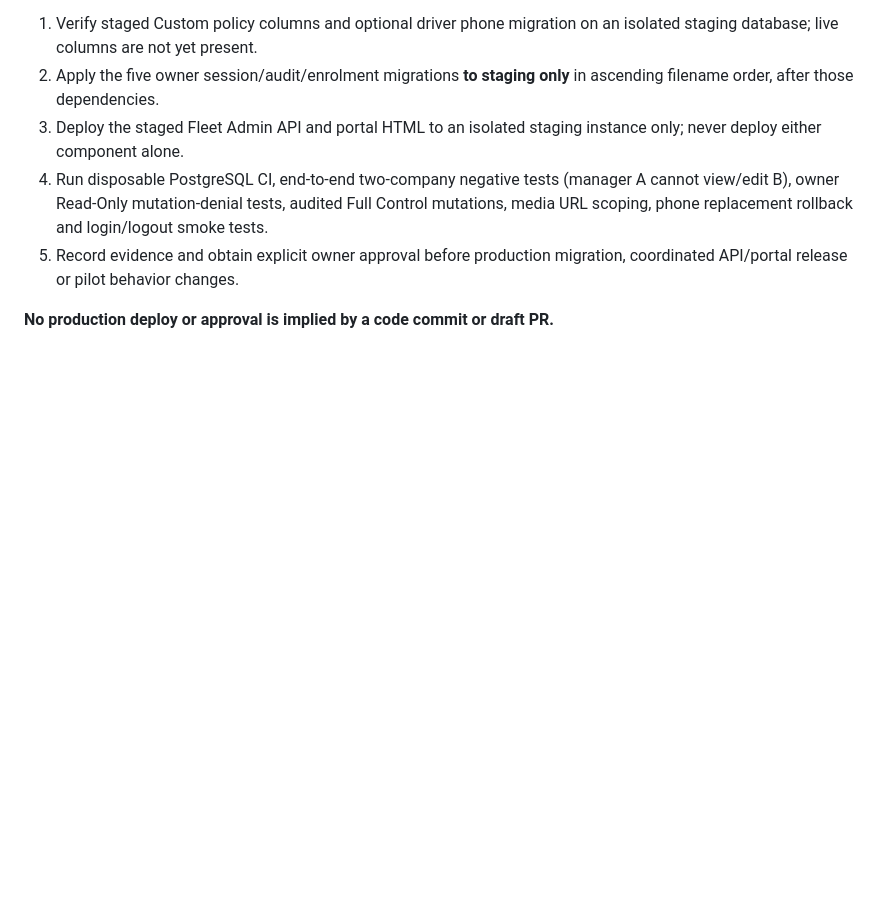
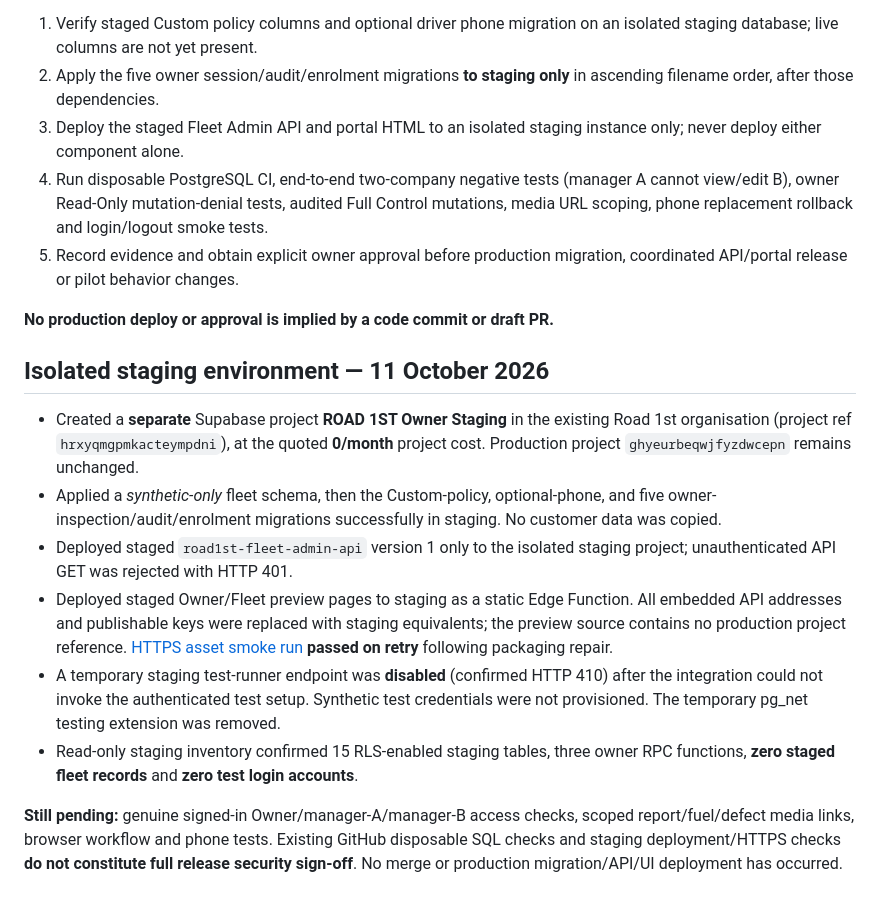
Before and after one commit to mfaggetter33-del/road1st-admin-ui, a Markdown page: docs/OWNER_FLEET_INSPECTION_CONTRACT.md, the part around the change. GitHub-like rendering; blank space fills up the shorter version.

Commit message:
docs(owner): record free isolated staging setup, API deployment and HTTPS preview verification

```diff
--- a/docs/OWNER_FLEET_INSPECTION_CONTRACT.md
+++ b/docs/OWNER_FLEET_INSPECTION_CONTRACT.md
@@ -52,3 +52,15 @@ This document is a checkpoint, **not** a claim that the owner fleet inspection f
 5. Record evidence and obtain explicit owner approval before production migration, coordinated API/portal release or pilot behavior changes.
 
 **No production deploy or approval is implied by a code commit or draft PR.**
+
+
+## Isolated staging environment — 11 October 2026
+
+- Created a **separate** Supabase project **ROAD 1ST Owner Staging** in the existing Road 1st organisation (project ref `hrxyqmgpmkacteympdni`), at the quoted **0/month** project cost. Production project `ghyeurbeqwjfyzdwcepn` remains unchanged.
+- Applied a *synthetic-only* fleet schema, then the Custom-policy, optional-phone, and five owner-inspection/audit/enrolment migrations successfully in staging. No customer data was copied.
+- Deployed staged `road1st-fleet-admin-api` version 1 only to the isolated staging project; unauthenticated API GET was rejected with HTTP 401.
+- Deployed staged Owner/Fleet preview pages to staging as a static Edge Function. All embedded API addresses and publishable keys were replaced with staging equivalents; the preview source contains no production project reference. [HTTPS asset smoke run](https://github.com/mfaggetter33-del/road1st-admin-ui/actions/runs/38163634525) **passed on retry** following packaging repair.
+- A temporary staging test-runner endpoint was **disabled** (confirmed HTTP 410) after the integration could not invoke the authenticated test setup. Synthetic test credentials were not provisioned. The temporary pg_net testing extension was removed.
+- Read-only staging inventory confirmed 15 RLS-enabled staging tables, three owner RPC functions, **zero staged fleet records** and **zero test login accounts**.
+
+**Still pending:** genuine signed-in Owner/manager-A/manager-B access checks, scoped report/fuel/defect media links, browser workflow and phone tests. Existing GitHub disposable SQL checks and staging deployment/HTTPS checks **do not constitute full release security sign-off**. No merge or production migration/API/UI deployment has occurred.
```
